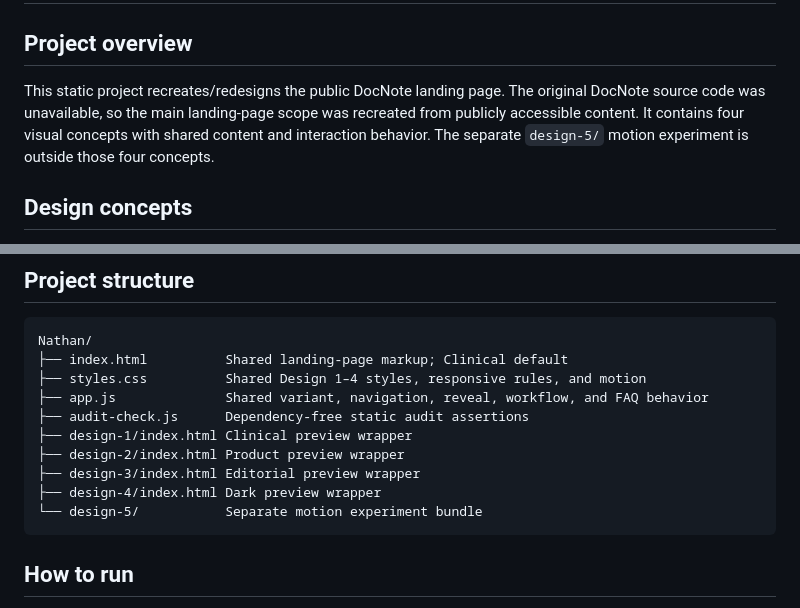
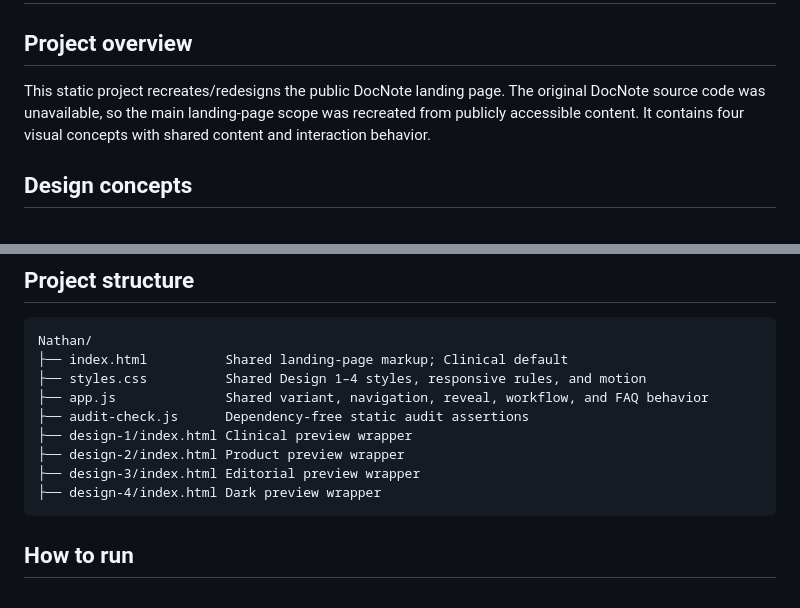
Before and after one commit to RoronaZoro/docnote-redesign, a Markdown page: README.md, 2 parts joined by grey strips. Rendered like a GitHub page.

````diff
--- a/README.md
+++ b/README.md
@@ -2,7 +2,7 @@
 
 ## Project overview
 
-This static project recreates/redesigns the public DocNote landing page. The original DocNote source code was unavailable, so the main landing-page scope was recreated from publicly accessible content. It contains four visual concepts with shared content and interaction behavior. The separate `design-5/` motion experiment is outside those four concepts.
+This static project recreates/redesigns the public DocNote landing page. The original DocNote source code was unavailable, so the main landing-page scope was recreated from publicly accessible content. It contains four visual concepts with shared content and interaction behavior.
 
 ## Design concepts
 
@@ -118,7 +118,6 @@ Nathan/
 ├── design-2/index.html Product preview wrapper
 ├── design-3/index.html Editorial preview wrapper
 ├── design-4/index.html Dark preview wrapper
-└── design-5/           Separate motion experiment bundle
 ```
 
 ## How to run
````
